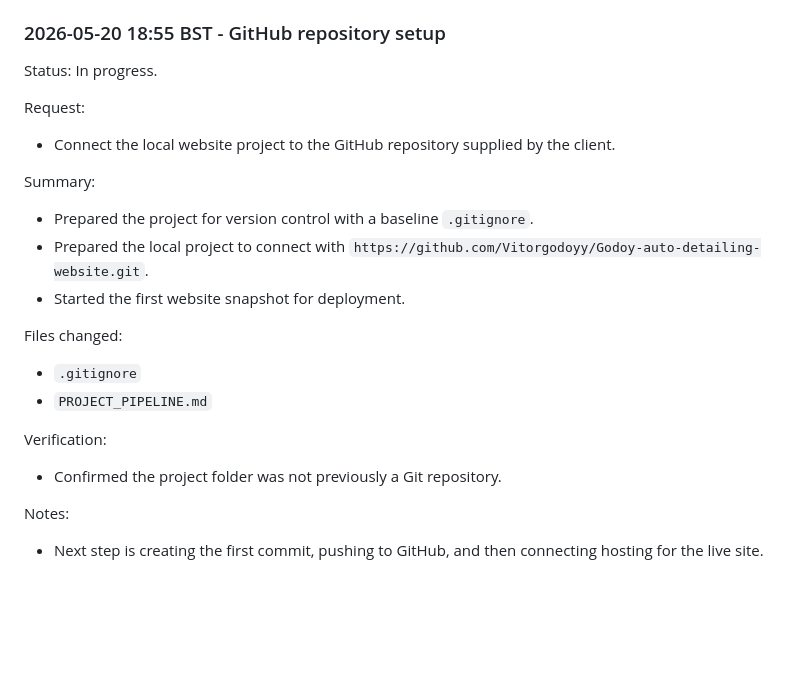
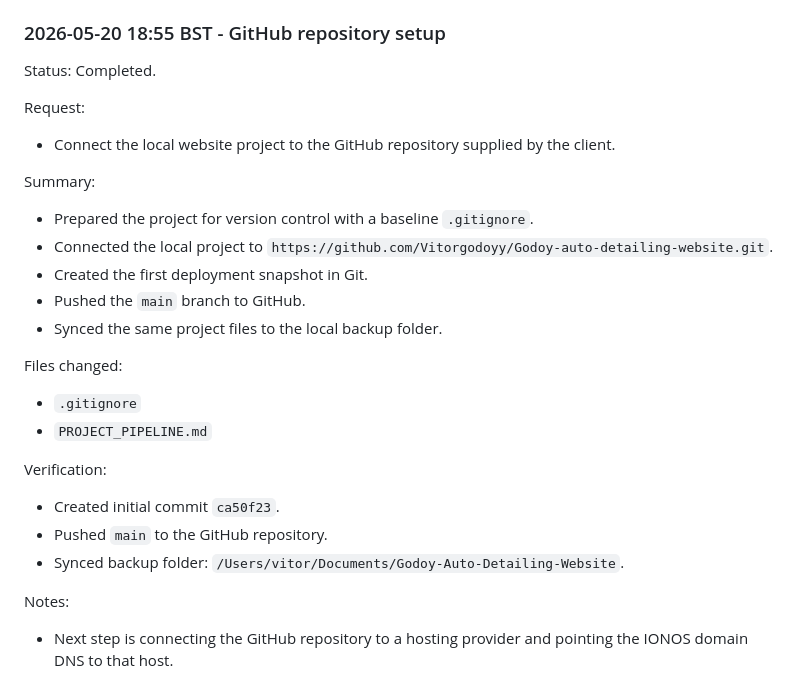
Before and after one commit to Vitorgodoyy/Godoy-auto-detailing-website, a Markdown page: PROJECT_PIPELINE.md, the part around the change. Drawn GitHub-style; blank space fills up the shorter version.

Commit message:
Document GitHub setup

```diff
--- a/PROJECT_PIPELINE.md
+++ b/PROJECT_PIPELINE.md
@@ -474,22 +474,26 @@ For every meaningful project change:
 4. Sync the latest project files to `/Users/vitor/Documents/Godoy-Auto-Detailing-Website`.
 ### 2026-05-20 18:55 BST - GitHub repository setup
 
-Status: In progress.
+Status: Completed.
 
 Request:
 - Connect the local website project to the GitHub repository supplied by the client.
 
 Summary:
 - Prepared the project for version control with a baseline `.gitignore`.
-- Prepared the local project to connect with `https://github.com/Vitorgodoyy/Godoy-auto-detailing-website.git`.
-- Started the first website snapshot for deployment.
+- Connected the local project to `https://github.com/Vitorgodoyy/Godoy-auto-detailing-website.git`.
+- Created the first deployment snapshot in Git.
+- Pushed the `main` branch to GitHub.
+- Synced the same project files to the local backup folder.
 
 Files changed:
 - `.gitignore`
 - `PROJECT_PIPELINE.md`
 
 Verification:
-- Confirmed the project folder was not previously a Git repository.
+- Created initial commit `ca50f23`.
+- Pushed `main` to the GitHub repository.
+- Synced backup folder: `/Users/vitor/Documents/Godoy-Auto-Detailing-Website`.
 
 Notes:
-- Next step is creating the first commit, pushing to GitHub, and then connecting hosting for the live site.
+- Next step is connecting the GitHub repository to a hosting provider and pointing the IONOS domain DNS to that host.
```
